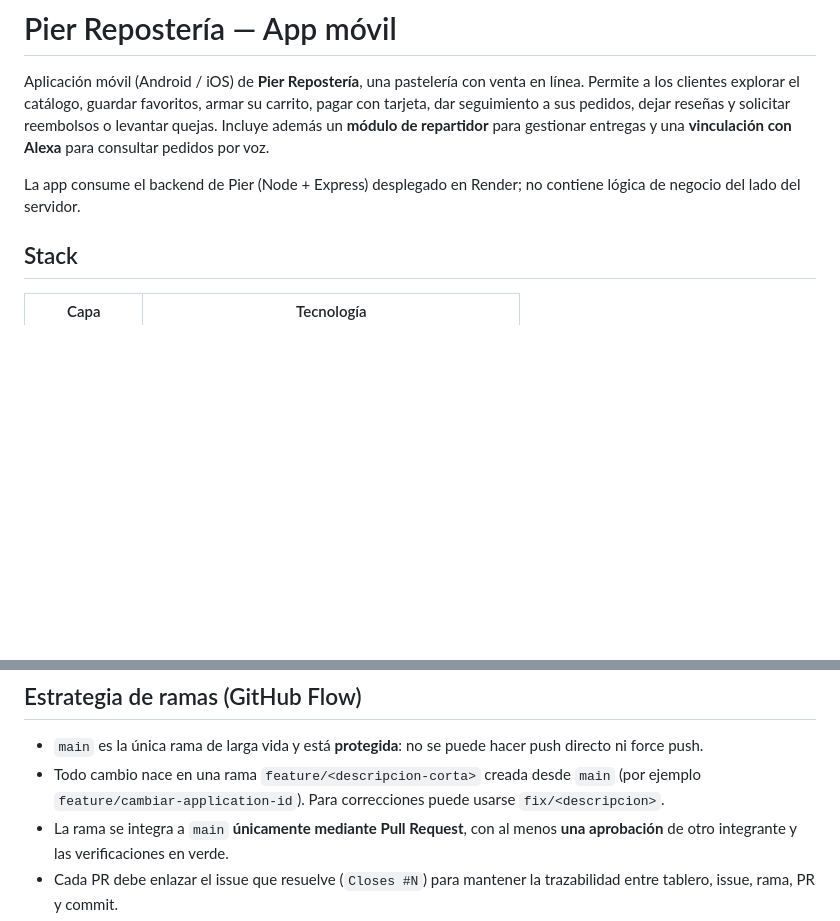
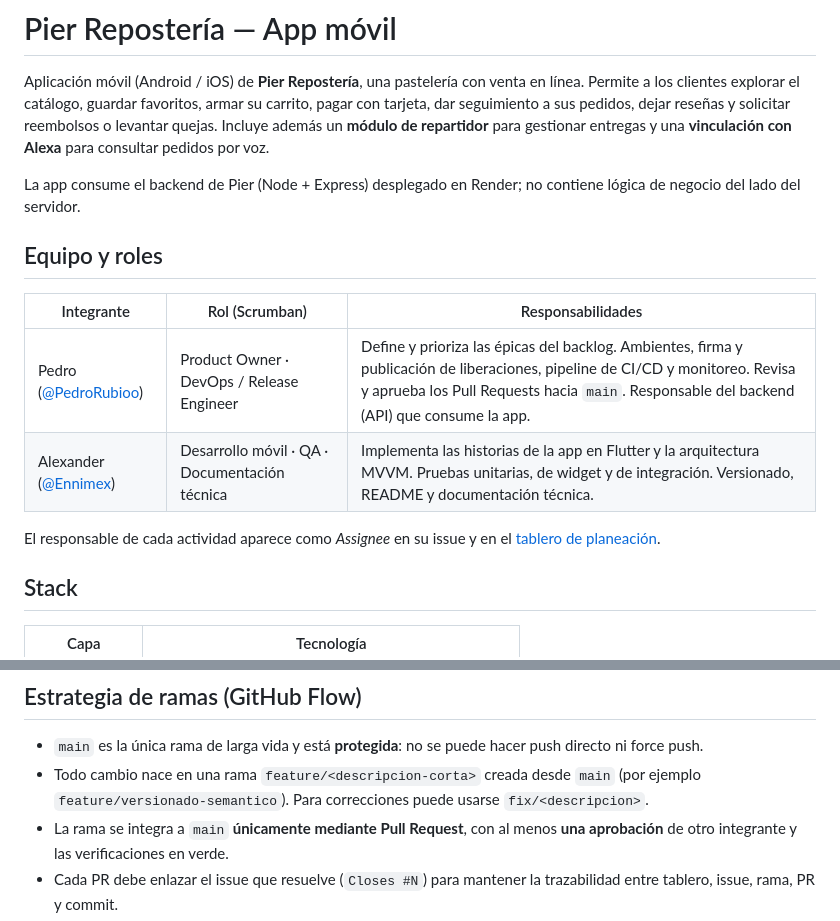
Before and after one commit to Ennimex/pier-reposteria-app, a Markdown page: README.md, 2 parts joined by grey strips. Drawn GitHub-style; blank space fills up the shorter version.

```diff
--- a/README.md
+++ b/README.md
@@ -9,6 +9,16 @@ voz.
 
 La app consume el backend de Pier (Node + Express) desplegado en Render; no
 contiene lógica de negocio del lado del servidor.
+
+## Equipo y roles
+
+| Integrante | Rol (Scrumban) | Responsabilidades |
+|---|---|---|
+| Pedro ([@PedroRubioo](https://github.com/PedroRubioo)) | Product Owner · DevOps / Release Engineer | Define y prioriza las épicas del backlog. Ambientes, firma y publicación de liberaciones, pipeline de CI/CD y monitoreo. Revisa y aprueba los Pull Requests hacia `main`. Responsable del backend (API) que consume la app. |
+| Alexander ([@Ennimex](https://github.com/Ennimex)) | Desarrollo móvil · QA · Documentación técnica | Implementa las historias de la app en Flutter y la arquitectura MVVM. Pruebas unitarias, de widget y de integración. Versionado, README y documentación técnica. |
+
+El responsable de cada actividad aparece como *Assignee* en su issue y en el
+[tablero de planeación](https://github.com/users/Ennimex/projects/2).
 
 ## Stack
 
@@ -90,7 +100,7 @@ fecha futura y CVC.
 - `main` es la única rama de larga vida y está **protegida**: no se puede hacer
   push directo ni force push.
 - Todo cambio nace en una rama `feature/<descripcion-corta>` creada desde `main`
-  (por ejemplo `feature/cambiar-application-id`). Para correcciones puede usarse
+  (por ejemplo `feature/versionado-semantico`). Para correcciones puede usarse
   `fix/<descripcion>`.
 - La rama se integra a `main` **únicamente mediante Pull Request**, con al menos
   **una aprobación** de otro integrante y las verificaciones en verde.
```
Also changed, not shown: other parts of README.md (+48 -3 lines).
